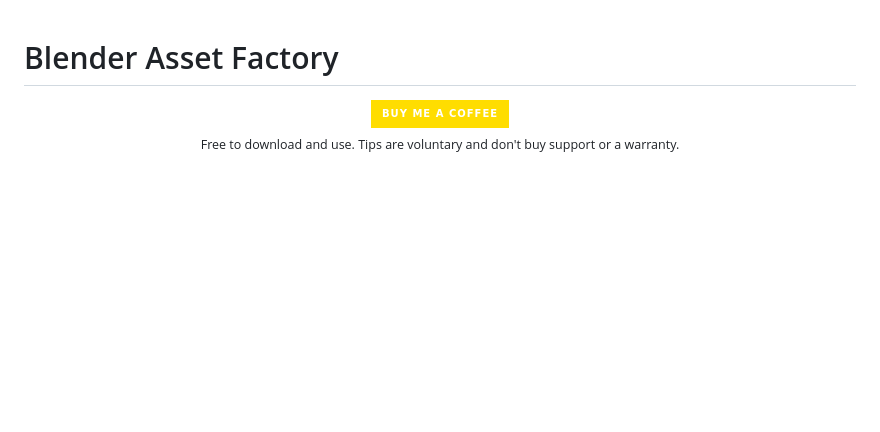
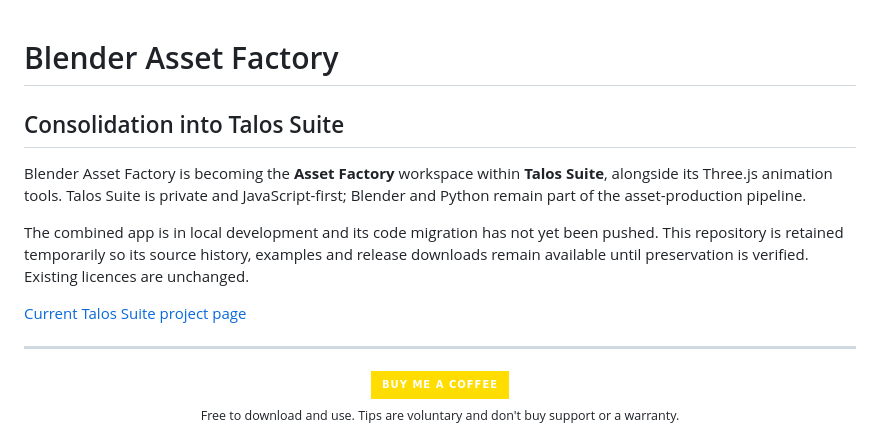
Before and after one commit to gkaragioul/Blender-Asset-Factory, a Markdown page: README.md, the part around the change. Drawn GitHub-style; badges without logos; blank space fills up the shorter version.

Commit message:
docs: announce pending consolidation into Talos Suite

```diff
--- a/README.md
+++ b/README.md
@@ -1,4 +1,14 @@
 # Blender Asset Factory
+
+## Consolidation into Talos Suite
+
+Blender Asset Factory is becoming the **Asset Factory** workspace within **Talos Suite**, alongside its Three.js animation tools. Talos Suite is private and JavaScript-first; Blender and Python remain part of the asset-production pipeline.
+
+The combined app is in local development and its code migration has not yet been pushed. This repository is retained temporarily so its source history, examples and release downloads remain available until preservation is verified. Existing licences are unchanged.
+
+[Current Talos Suite project page](https://github.com/gkaragioul/gkaragioul/blob/main/TALOS_SUITE.md)
+
+---
 
 <p align="center">
   <a href="https://buymeacoffee.com/gkaragioul"><img src="https://img.shields.io/badge/Buy%20Me%20a%20Coffee-ffdd00?style=for-the-badge&logo=buy-me-a-coffee&logoColor=black" alt="Buy Me a Coffee"></a><br>
```
